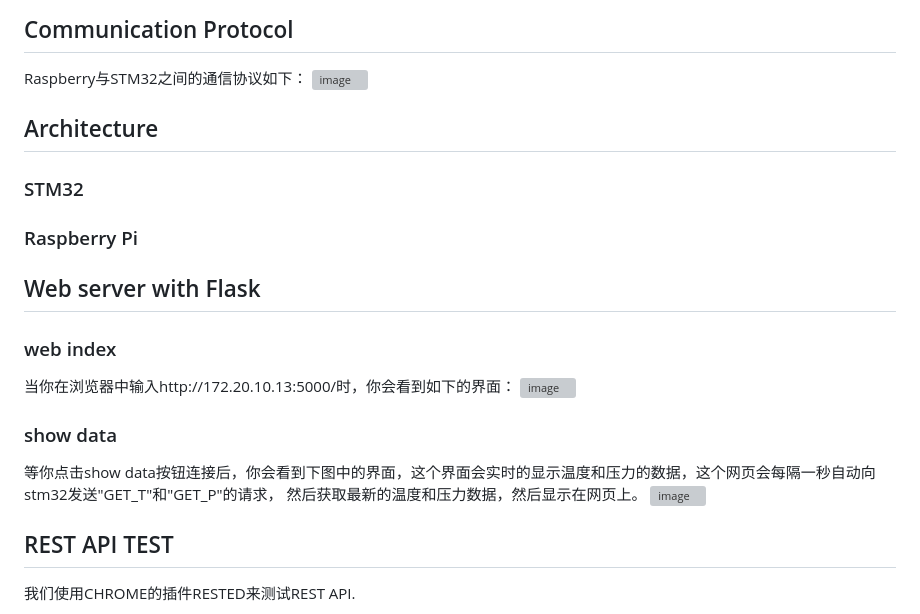
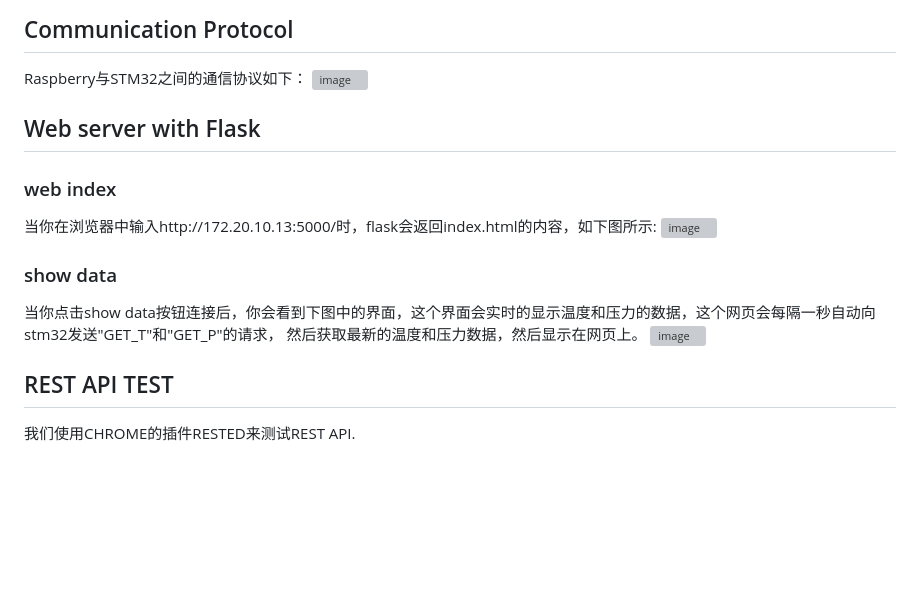
Before and after one commit to JiangboWANGfr/2324_ESE3727_JiangboWANG_KaixuanJIANG, a Markdown page: README.md, the part around the change. Drawn GitHub-style; blank space fills up the shorter version; grey boxes are pictures that could not be loaded.

```diff
--- a/README.md
+++ b/README.md
@@ -9,18 +9,13 @@
 Raspberry与STM32之间的通信协议如下：
 ![image](https://github.com/JiangboWANGfr/2324_ESE3727_JiangboWANG_KaixuanJIANG/blob/main/pictureforReadme/other/protocol.png)
 
-## Architecture
-### STM32
-
-### Raspberry Pi
-
 
 ## Web server with Flask
 ### web index
-当你在浏览器中输入http://172.20.10.13:5000/时，你会看到如下的界面：
+当你在浏览器中输入http://172.20.10.13:5000/时，flask会返回index.html的内容，如下图所示:
 ![image](https://github.com/JiangboWANGfr/2324_ESE3727_JiangboWANG_KaixuanJIANG/blob/main/pictureforReadme/webflask/index.png)
 ### show data
-等你点击show data按钮连接后，你会看到下图中的界面，这个界面会实时的显示温度和压力的数据，这个网页会每隔一秒自动向stm32发送"GET_T"和"GET_P"的请求，
+当你点击show data按钮连接后，你会看到下图中的界面，这个界面会实时的显示温度和压力的数据，这个网页会每隔一秒自动向stm32发送"GET_T"和"GET_P"的请求，
 然后获取最新的温度和压力数据，然后显示在网页上。
 ![image](https://github.com/JiangboWANGfr/2324_ESE3727_JiangboWANG_KaixuanJIANG/blob/main/pictureforReadme/webflask/showGraph.png)
 ## REST API TEST
```
